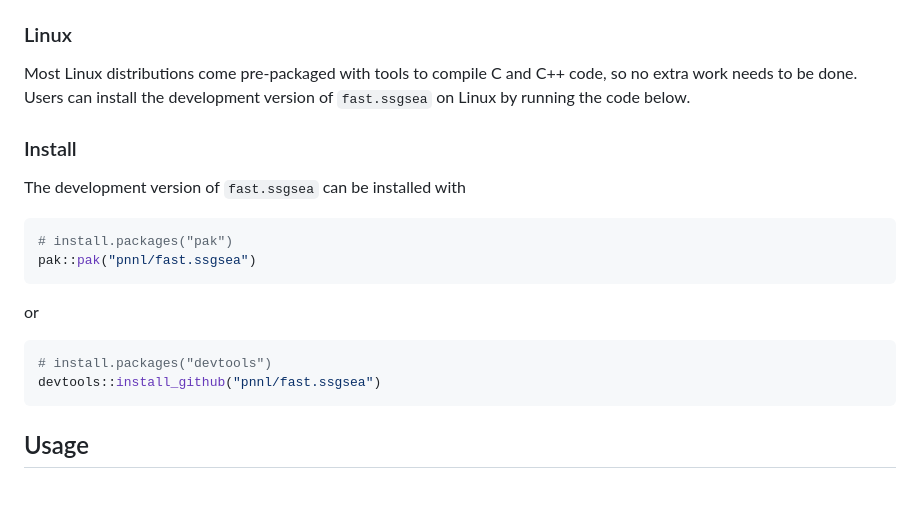
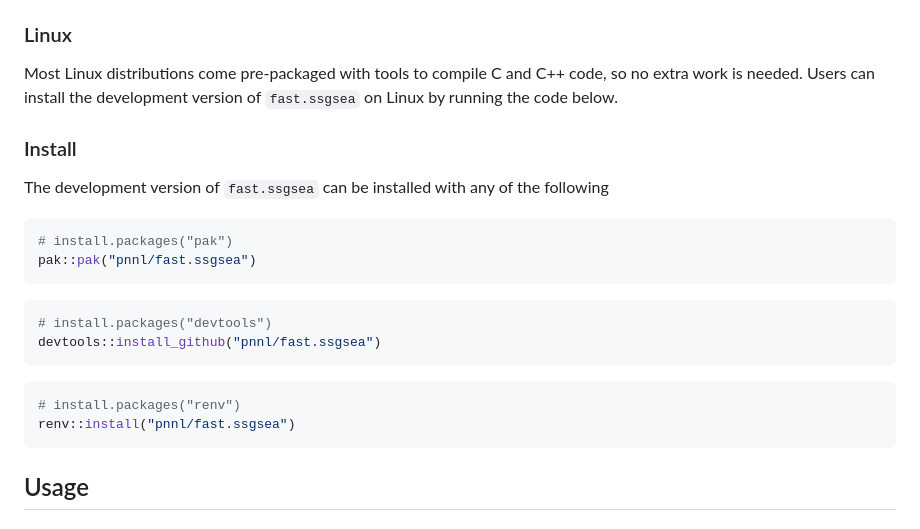
Before and after one commit to PNNL-Comp-Mass-Spec/fast.ssgsea, a Markdown page: README.md, the part around the change printed below. GitHub-like rendering; blank space fills up the shorter version.

````diff
--- a/README.md
+++ b/README.md
@@ -93,23 +93,27 @@ installed to compile C and C++ code. Then, the development version of
 ### Linux
 
 Most Linux distributions come pre-packaged with tools to compile C and
-C++ code, so no extra work needs to be done. Users can install the
-development version of `fast.ssgsea` on Linux by running the code below.
+C++ code, so no extra work is needed. Users can install the development
+version of `fast.ssgsea` on Linux by running the code below.
 
 ### Install
 
-The development version of `fast.ssgsea` can be installed with
+The development version of `fast.ssgsea` can be installed with any of
+the following
 
 ``` r
 # install.packages("pak")
 pak::pak("pnnl/fast.ssgsea")
 ```
 
-or
-
 ``` r
 # install.packages("devtools")
 devtools::install_github("pnnl/fast.ssgsea")
+```
+
+``` r
+# install.packages("renv")
+renv::install("pnnl/fast.ssgsea")
 ```
 
 ## Usage
````
Also changed, not shown: other parts of README.md (+12 -11 lines), man/figures/README-figure-1.png, man/figures/README-figure-2.png, 7 other files.
